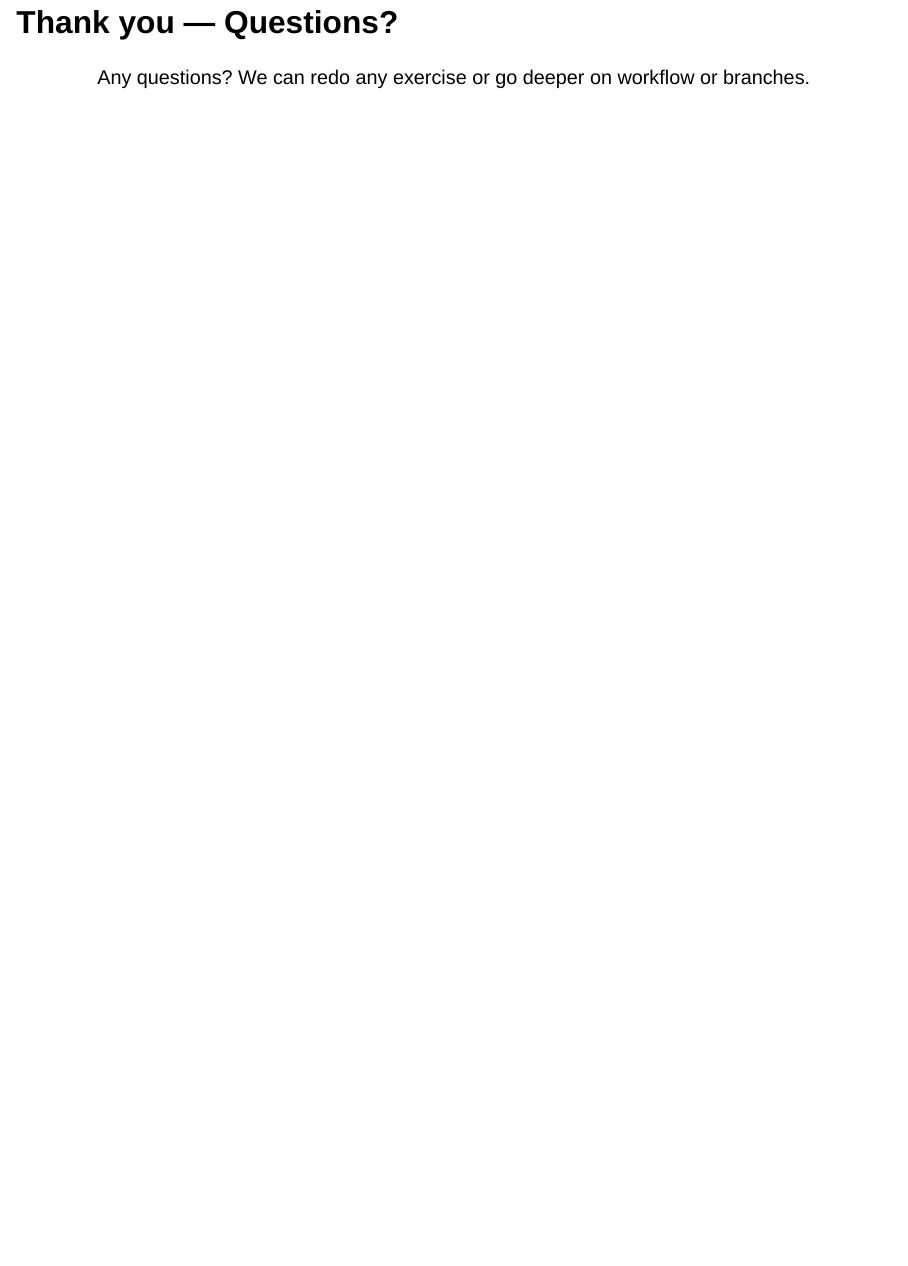
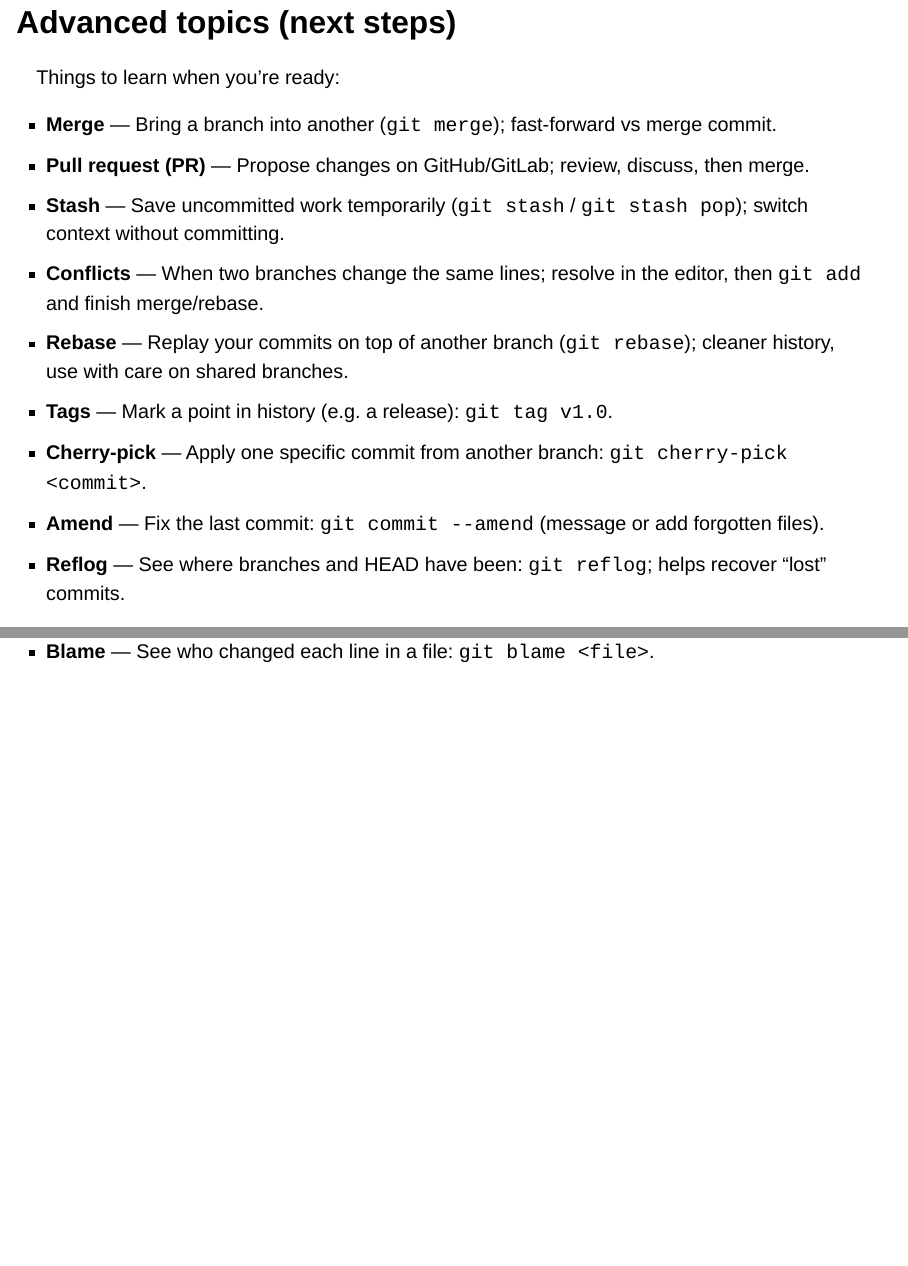
Before and after one commit to roi-meir/git-workshop-lab, a Quarto document (slides/slides.qmd): page 33 of 33 before the commit and pages 33 and 34 of 35 after it, the two joined at a grey line. Rendered offline with R 4.5, knitr and Pandoc in place of Quarto, with nearby package versions; drawn as Slidy slides in place of the format the file asks for.

Commit message:
Update slides for clarity and structure; refine remote/backup descriptions and add advanced topics section.

```diff
--- a/slides/slides.qmd
+++ b/slides/slides.qmd
@@ -461,6 +461,25 @@ Give everyone a minute to open the file. Then start with "Setup" and do each blo
 
 **Resources:** [git-scm.com/book](https://git-scm.com/book), [GitHub Docs](https://docs.github.com), [GitLab Docs](https://docs.gitlab.com)
 
+## Advanced topics (next steps)
+
+Things to learn when you're ready:
+
+- **Merge** — Bring a branch into another (`git merge`); fast-forward vs merge commit.
+- **Pull request (PR)** — Propose changes on GitHub/GitLab; review, discuss, then merge.
+- **Stash** — Save uncommitted work temporarily (`git stash` / `git stash pop`); switch context without committing.
+- **Conflicts** — When two branches change the same lines; resolve in the editor, then `git add` and finish merge/rebase.
+- **Rebase** — Replay your commits on top of another branch (`git rebase`); cleaner history, use with care on shared branches.
+- **Tags** — Mark a point in history (e.g. a release): `git tag v1.0`.
+- **Cherry-pick** — Apply one specific commit from another branch: `git cherry-pick <commit>`.
+- **Amend** — Fix the last commit: `git commit --amend` (message or add forgotten files).
+- **Reflog** — See where branches and HEAD have been: `git reflog`; helps recover “lost” commits.
+- **Blame** — See who changed each line in a file: `git blame <file>`.
+
+::: {.notes}
+Point people to the book and docs; suggest tackling one topic at a time when they hit a real need.
+:::
+
 ## Thank you — Questions?
 
 ::: {.center}
```
Also changed, not shown: slides/slides.qmd (8 more changed lines).
